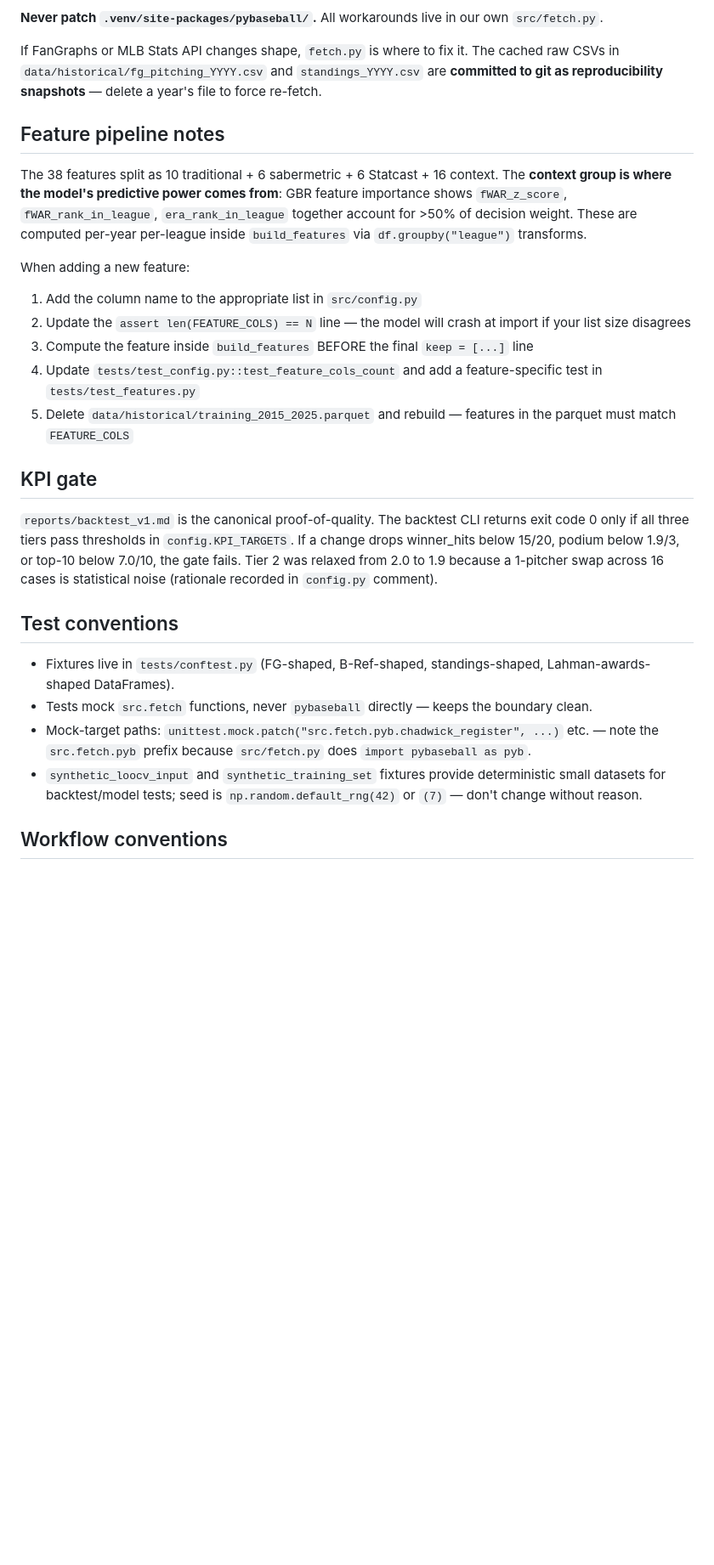
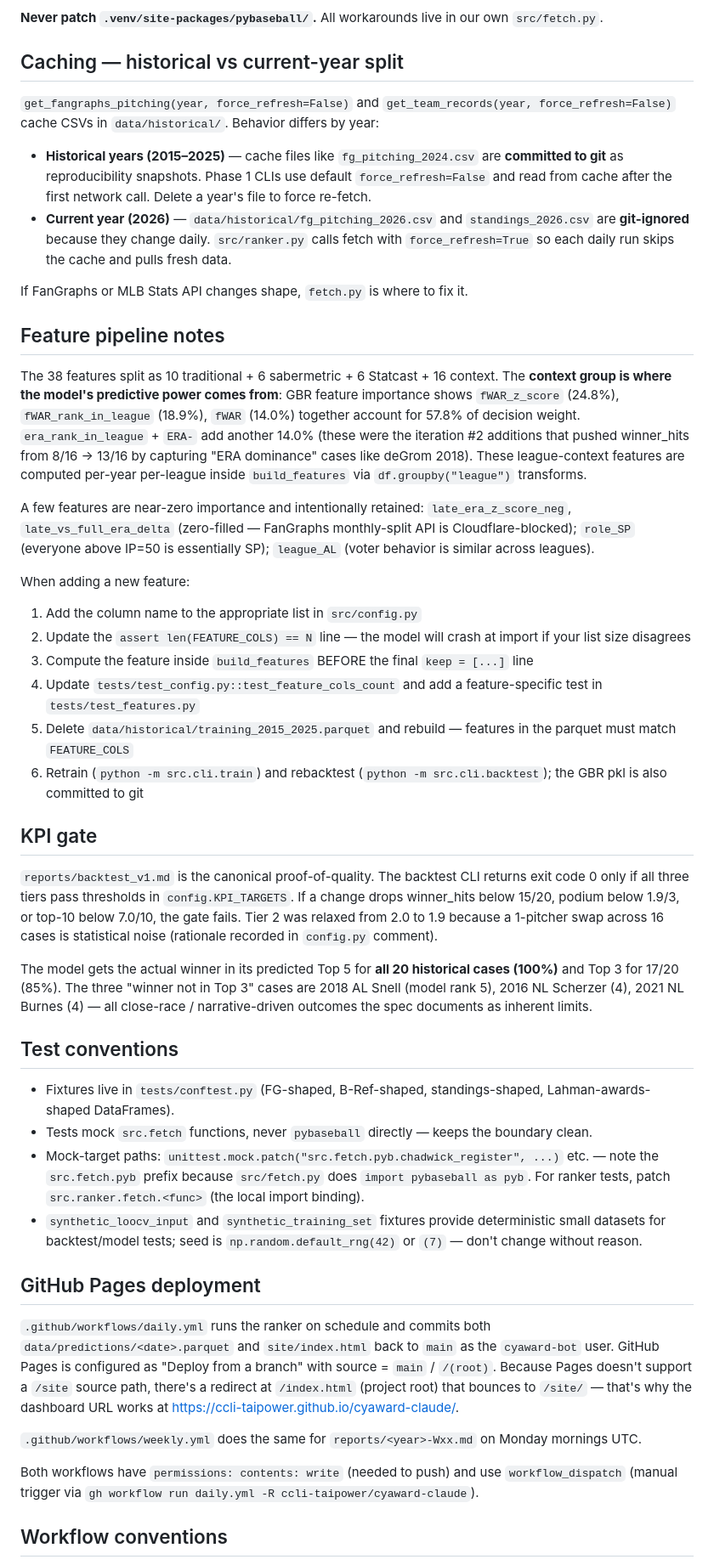
Before and after one commit to ccli-taipower/cyaward-claude, a Markdown page: CLAUDE.md, the part around one of its changes. Shown at 85% size. GitHub-like rendering; blank space fills up the shorter version.

```diff
--- a/CLAUDE.md
+++ b/CLAUDE.md
@@ -65,11 +97,20 @@ fetch.py  →  features.py  →  voter_model.py  →  backtest.py
 
 **Never patch `.venv/site-packages/pybaseball/`.** All workarounds live in our own `src/fetch.py`.
 
-If FanGraphs or MLB Stats API changes shape, `fetch.py` is where to fix it. The cached raw CSVs in `data/historical/fg_pitching_YYYY.csv` and `standings_YYYY.csv` are **committed to git as reproducibility snapshots** — delete a year's file to force re-fetch.
+## Caching — historical vs current-year split
+
+`get_fangraphs_pitching(year, force_refresh=False)` and `get_team_records(year, force_refresh=False)` cache CSVs in `data/historical/`. Behavior differs by year:
+
+- **Historical years (2015–2025)** — cache files like `fg_pitching_2024.csv` are **committed to git** as reproducibility snapshots. Phase 1 CLIs use default `force_refresh=False` and read from cache after the first network call. Delete a year's file to force re-fetch.
+- **Current year (2026)** — `data/historical/fg_pitching_2026.csv` and `standings_2026.csv` are **git-ignored** because they change daily. `src/ranker.py` calls fetch with `force_refresh=True` so each daily run skips the cache and pulls fresh data.
+
+If FanGraphs or MLB Stats API changes shape, `fetch.py` is where to fix it.
 
 ## Feature pipeline notes
 
-The 38 features split as 10 traditional + 6 sabermetric + 6 Statcast + 16 context. The **context group is where the model's predictive power comes from**: GBR feature importance shows `fWAR_z_score`, `fWAR_rank_in_league`, `era_rank_in_league` together account for >50% of decision weight. These are computed per-year per-league inside `build_features` via `df.groupby("league")` transforms.
+The 38 features split as 10 traditional + 6 sabermetric + 6 Statcast + 16 context. The **context group is where the model's predictive power comes from**: GBR feature importance shows `fWAR_z_score` (24.8%), `fWAR_rank_in_league` (18.9%), `fWAR` (14.0%) together account for 57.8% of decision weight. `era_rank_in_league` + `ERA-` add another 14.0% (these were the iteration #2 additions that pushed winner_hits from 8/16 → 13/16 by capturing "ERA dominance" cases like deGrom 2018). These league-context features are computed per-year per-league inside `build_features` via `df.groupby("league")` transforms.
+
+A few features are near-zero importance and intentionally retained: `late_era_z_score_neg`, `late_vs_full_era_delta` (zero-filled — FanGraphs monthly-split API is Cloudflare-blocked); `role_SP` (everyone above IP=50 is essentially SP); `league_AL` (voter behavior is similar across leagues).
 
 When adding a new feature:
 1. Add the column name to the appropriate list in `src/config.py`
@@ -77,17 +118,28 @@ When adding a new feature:
 3. Compute the feature inside `build_features` BEFORE the final `keep = [...]` line
 4. Update `tests/test_config.py::test_feature_cols_count` and add a feature-specific test in `tests/test_features.py`
 5. Delete `data/historical/training_2015_2025.parquet` and rebuild — features in the parquet must match `FEATURE_COLS`
+6. Retrain (`python -m src.cli.train`) and rebacktest (`python -m src.cli.backtest`); the GBR pkl is also committed to git
 
 ## KPI gate
 
 `reports/backtest_v1.md` is the canonical proof-of-quality. The backtest CLI returns exit code 0 only if all three tiers pass thresholds in `config.KPI_TARGETS`. If a change drops winner_hits below 15/20, podium below 1.9/3, or top-10 below 7.0/10, the gate fails. Tier 2 was relaxed from 2.0 to 1.9 because a 1-pitcher swap across 16 cases is statistical noise (rationale recorded in `config.py` comment).
 
+The model gets the actual winner in its predicted Top 5 for **all 20 historical cases (100%)** and Top 3 for 17/20 (85%). The three "winner not in Top 3" cases are 2018 AL Snell (model rank 5), 2016 NL Scherzer (4), 2021 NL Burnes (4) — all close-race / narrative-driven outcomes the spec documents as inherent limits.
+
 ## Test conventions
 
 - Fixtures live in `tests/conftest.py` (FG-shaped, B-Ref-shaped, standings-shaped, Lahman-awards-shaped DataFrames).
 - Tests mock `src.fetch` functions, never `pybaseball` directly — keeps the boundary clean.
-- Mock-target paths: `unittest.mock.patch("src.fetch.pyb.chadwick_register", ...)` etc. — note the `src.fetch.pyb` prefix because `src/fetch.py` does `import pybaseball as pyb`.
+- Mock-target paths: `unittest.mock.patch("src.fetch.pyb.chadwick_register", ...)` etc. — note the `src.fetch.pyb` prefix because `src/fetch.py` does `import pybaseball as pyb`. For ranker tests, patch `src.ranker.fetch.<func>` (the local import binding).
 - `synthetic_loocv_input` and `synthetic_training_set` fixtures provide deterministic small datasets for backtest/model tests; seed is `np.random.default_rng(42)` or `(7)` — don't change without reason.
+
+## GitHub Pages deployment
+
+`.github/workflows/daily.yml` runs the ranker on schedule and commits both `data/predictions/<date>.parquet` and `site/index.html` back to `main` as the `cyaward-bot` user. GitHub Pages is configured as "Deploy from a branch" with source = `main` / `/(root)`. Because Pages doesn't support a `/site` source path, there's a redirect at `/index.html` (project root) that bounces to `/site/` — that's why the dashboard URL works at https://ccli-taipower.github.io/cyaward-claude/.
+
+`.github/workflows/weekly.yml` does the same for `reports/<year>-Wxx.md` on Monday mornings UTC.
+
+Both workflows have `permissions: contents: write` (needed to push) and use `workflow_dispatch` (manual trigger via `gh workflow run daily.yml -R ccli-taipower/cyaward-claude`).
 
 ## Workflow conventions
 
```
Also changed, not shown: other parts of CLAUDE.md (+49 -17 lines).
